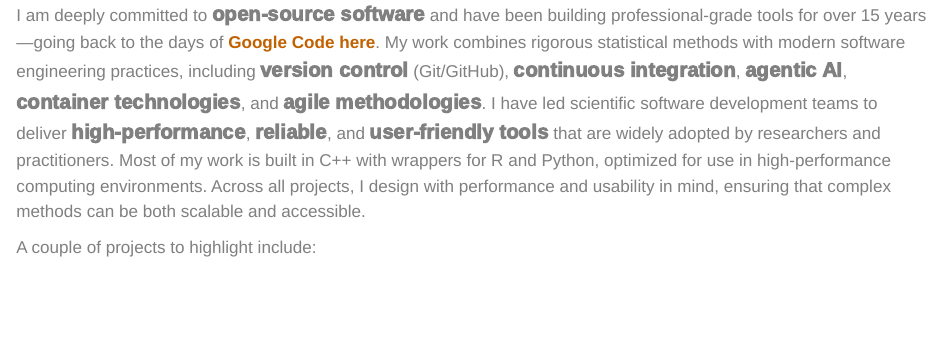
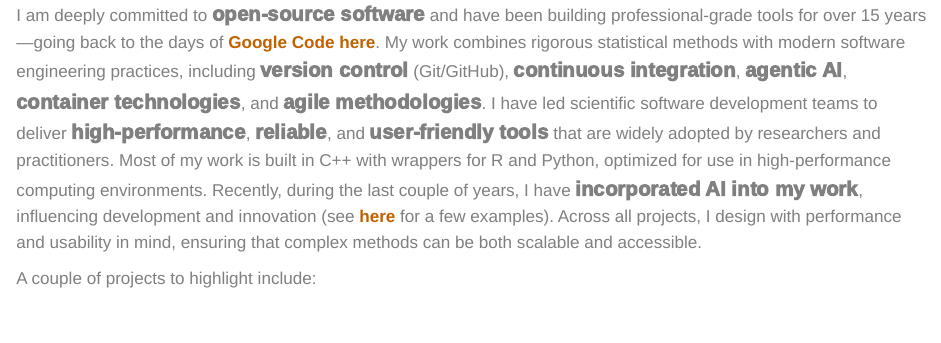
Before and after one commit to gvegayon/website, a Quarto document (software.qmd): the page in a window 1100 px wide, from 100 px down. Rendered offline with R 4.5, knitr and Pandoc in place of Quarto, with nearby package versions.

Commit message:
Adding more to software

```diff
--- a/software.qmd
+++ b/software.qmd
@@ -13,7 +13,7 @@ description: |
 
 # Software
 
-I am deeply committed to **open-source software** and have been building professional-grade tools for over 15 years—going back to the days of [Google Code here](https://code.google.com/archive/p/rdspl/){target="_blank"}. My work combines rigorous statistical methods with modern software engineering practices, including **version control** (Git/GitHub), **continuous integration**, **agentic AI**, **container technologies**, and **agile methodologies**. I have led scientific software development teams to deliver **high-performance**, **reliable**, and **user-friendly tools** that are widely adopted by researchers and practitioners. Most of my work is built in C++ with wrappers for R and Python, optimized for use in high-performance computing environments. Across all projects, I design with performance and usability in mind, ensuring that complex methods can be both scalable and accessible.
+I am deeply committed to **open-source software** and have been building professional-grade tools for over 15 years—going back to the days of [Google Code here](https://code.google.com/archive/p/rdspl/){target="_blank"}. My work combines rigorous statistical methods with modern software engineering practices, including **version control** (Git/GitHub), **continuous integration**, **agentic AI**, **container technologies**, and **agile methodologies**. I have led scientific software development teams to deliver **high-performance**, **reliable**, and **user-friendly tools** that are widely adopted by researchers and practitioners. Most of my work is built in C++ with wrappers for R and Python, optimized for use in high-performance computing environments. Recently, during the last couple of years, I have **incorporated AI into my work**, influencing development and innovation (see [here](https://github.com/gvegayon/ai-examples){target="_blank"} for a few examples). Across all projects, I design with performance and usability in mind, ensuring that complex methods can be both scalable and accessible.
 
 A couple of projects to highlight include:
 
```
Also changed, not shown: 2 other files.
